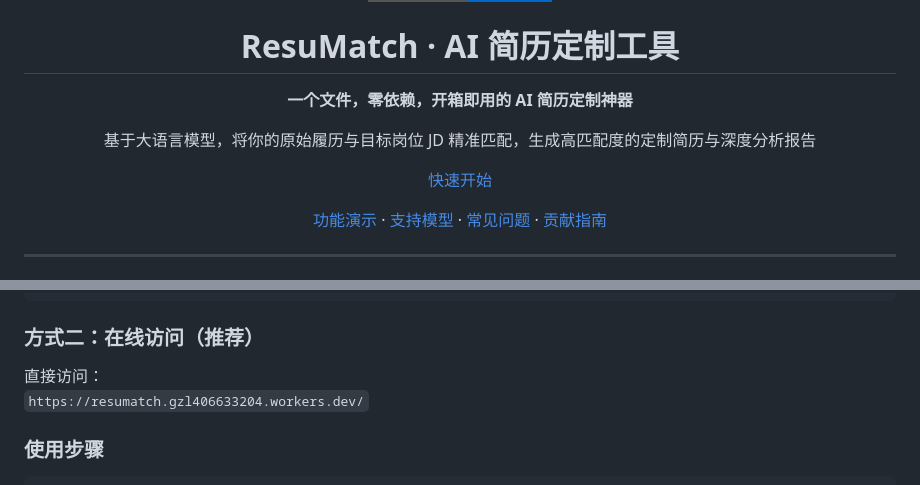
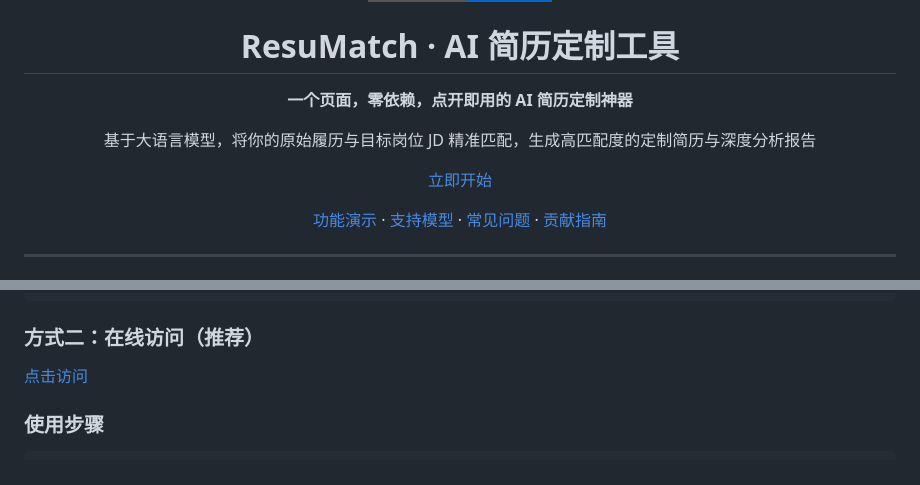
Before and after one commit to Nathanielguo/resumatch, a Markdown page: README.md, 2 parts joined by grey strips. Drawn GitHub-style; badges without logos.

```diff
--- a/README.md
+++ b/README.md
@@ -4,11 +4,11 @@
 
 # ResuMatch · AI 简历定制工具
 
-**一个文件，零依赖，开箱即用的 AI 简历定制神器**
+**一个页面，零依赖，点开即用的 AI 简历定制神器**
 
 基于大语言模型，将你的原始履历与目标岗位 JD 精准匹配，生成高匹配度的定制简历与深度分析报告
 
-[快速开始](#-快速开始)
+[立即开始](https://resumatch.gzl406633204.workers.dev/)
 
 [功能演示](#-核心功能) · [支持模型](#-支持的-ai-模型) · [常见问题](#-常见问题) · [贡献指南](#-贡献)
 
@@ -100,8 +100,7 @@ open resumatch-universal.html
 
 ### 方式二：在线访问（推荐）
 
-直接访问：
-`https://resumatch.gzl406633204.workers.dev/`
+[点击访问](https://resumatch.gzl406633204.workers.dev/)
 
 ### 使用步骤
 
```
